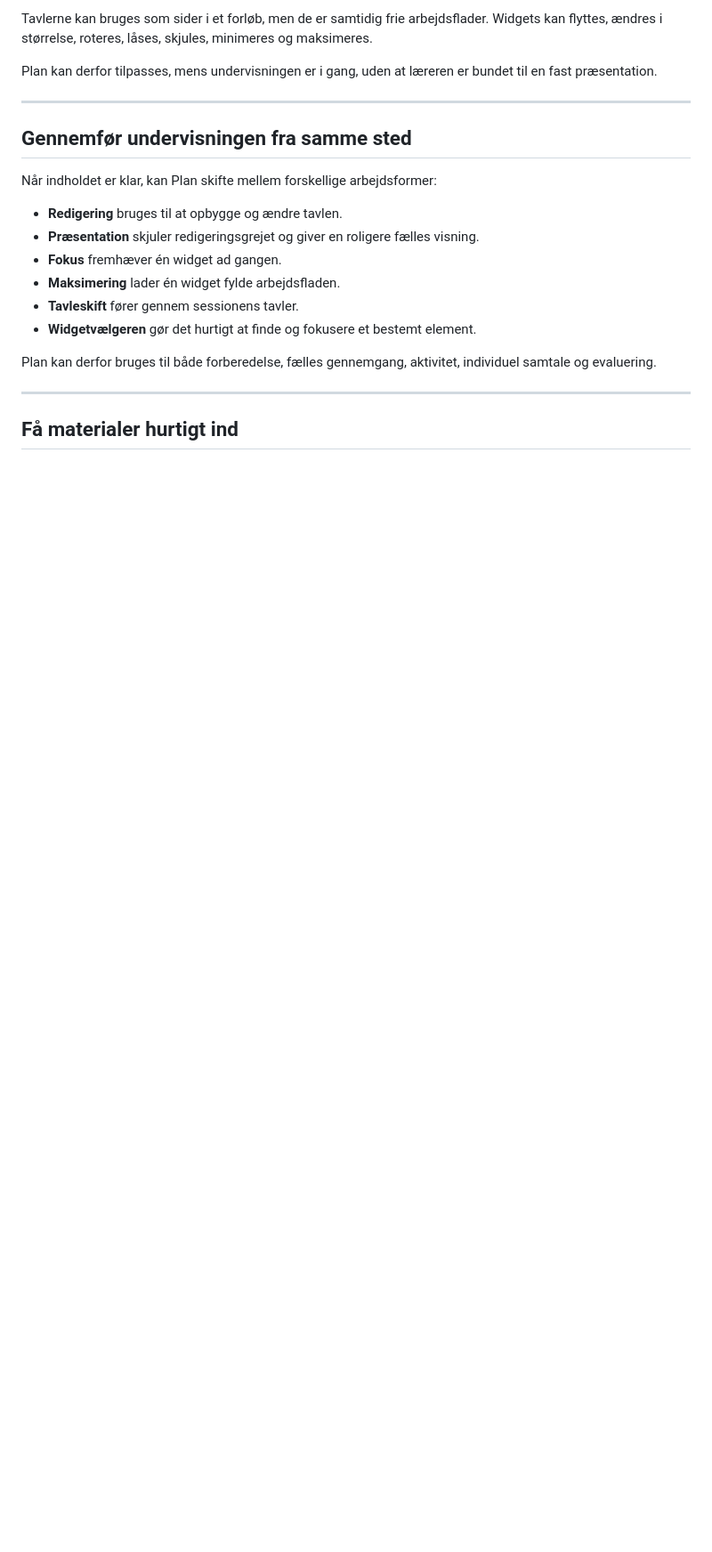
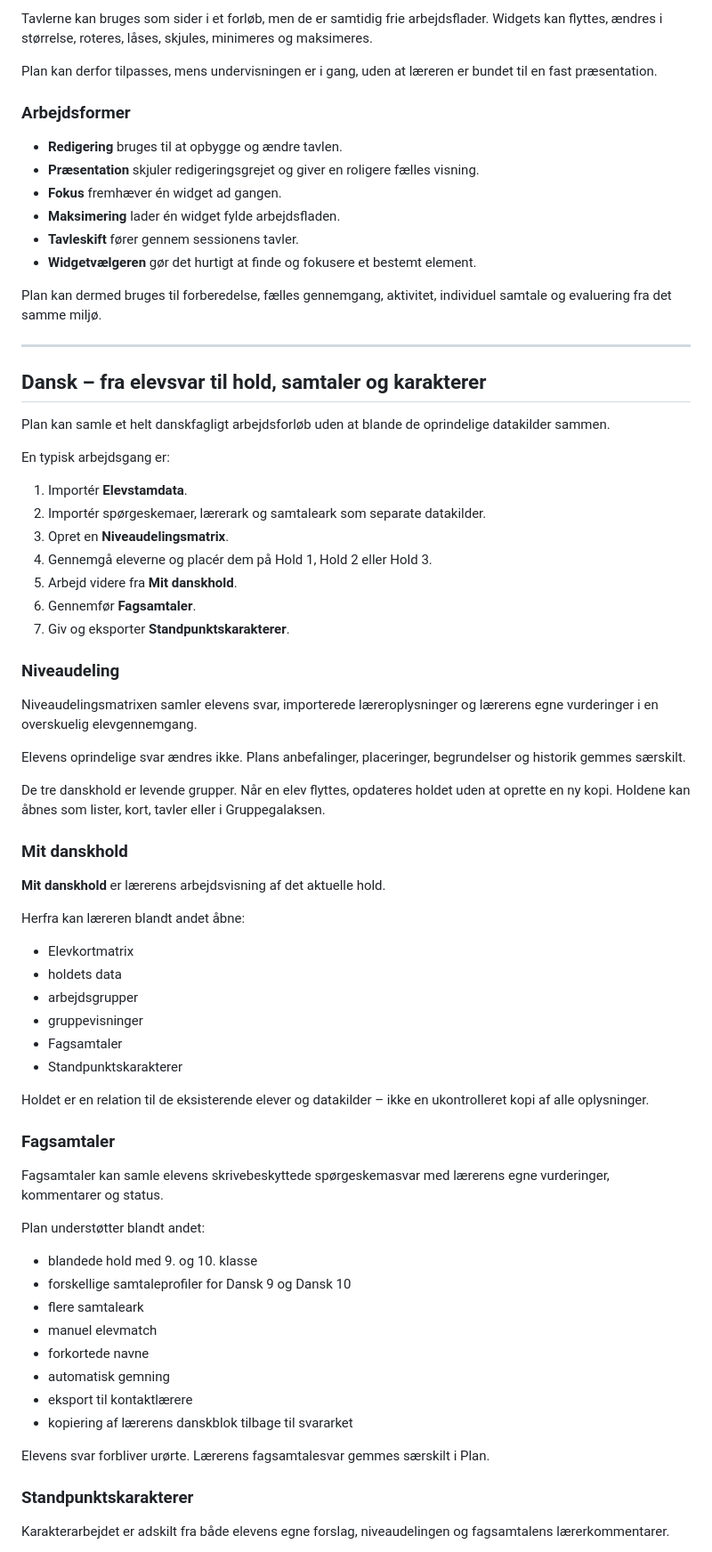
Before and after one commit to maans/Plan, a Markdown page: README.md, the part around one of its changes. Shown at 89% size. GitHub-like rendering; blank space fills up the shorter version.

```diff
--- a/README.md
+++ b/README.md
@@ -70,11 +76,7 @@ Tavlerne kan bruges som sider i et forløb, men de er samtidig frie arbejdsflade
 
 Plan kan derfor tilpasses, mens undervisningen er i gang, uden at læreren er bundet til en fast præsentation.
 
----
-
-## Gennemfør undervisningen fra samme sted
-
-Når indholdet er klar, kan Plan skifte mellem forskellige arbejdsformer:
+### Arbejdsformer
 
 - **Redigering** bruges til at opbygge og ændre tavlen.
 - **Præsentation** skjuler redigeringsgrejet og giver en roligere fælles visning.
@@ -83,8 +85,65 @@ Når indholdet er klar, kan Plan skifte mellem forskellige arbejdsformer:
 - **Tavleskift** fører gennem sessionens tavler.
 - **Widgetvælgeren** gør det hurtigt at finde og fokusere et bestemt element.
 
-Plan kan derfor bruges til både forberedelse, fælles gennemgang, aktivitet, individuel samtale og evaluering.
+Plan kan dermed bruges til forberedelse, fælles gennemgang, aktivitet, individuel samtale og evaluering fra det samme miljø.
 
 ---
 
-## Få materialer hurtigt ind
+## Dansk – fra elevsvar til hold, samtaler og karakterer
+
+Plan kan samle et helt danskfagligt arbejdsforløb uden at blande de oprindelige datakilder sammen.
+
+En typisk arbejdsgang er:
+
+1. Importér **Elevstamdata**.
+2. Importér spørgeskemaer, lærerark og samtaleark som separate datakilder.
+3. Opret en **Niveaudelingsmatrix**.
+4. Gennemgå eleverne og placér dem på Hold 1, Hold 2 eller Hold 3.
+5. Arbejd videre fra **Mit danskhold**.
+6. Gennemfør **Fagsamtaler**.
+7. Giv og eksporter **Standpunktskarakterer**.
+
+### Niveaudeling
+
+Niveaudelingsmatrixen samler elevens svar, importerede læreroplysninger og lærerens egne vurderinger i en overskuelig elevgennemgang.
+
+Elevens oprindelige svar ændres ikke. Plans anbefalinger, placeringer, begrundelser og historik gemmes særskilt.
+
+De tre danskhold er levende grupper. Når en elev flyttes, opdateres holdet uden at oprette en ny kopi. Holdene kan åbnes som lister, kort, tavler eller i Gruppegalaksen.
+
+### Mit danskhold
+
+**Mit danskhold** er lærerens arbejdsvisning af det aktuelle hold.
+
+Herfra kan læreren blandt andet åbne:
+
+- Elevkortmatrix
+- holdets data
+- arbejdsgrupper
+- gruppevisninger
+- Fagsamtaler
+- Standpunktskarakterer
+
+Holdet er en relation til de eksisterende elever og datakilder – ikke en ukontrolleret kopi af alle oplysninger.
+
+### Fagsamtaler
+
+Fagsamtaler kan samle elevens skrivebeskyttede spørgeskemasvar med lærerens egne vurderinger, kommentarer og status.
+
+Plan understøtter blandt andet:
+
+- blandede hold med 9. og 10. klasse
+- forskellige samtaleprofiler for Dansk 9 og Dansk 10
+- flere samtaleark
+- manuel elevmatch
+- forkortede navne
+- automatisk gemning
+- eksport til kontaktlærere
+- kopiering af lærerens danskblok tilbage til svararket
+
+Elevens svar forbliver urørte. Lærerens fagsamtalesvar gemmes særskilt i Plan.
+
+### Standpunktskarakterer
+
+Karakterarbejdet er adskilt fra både elevens egne forslag, niveaudelingen og fagsamtalens lærerkommentarer.
+
```
Also changed, not shown: other parts of README.md (+216 -150 lines).
